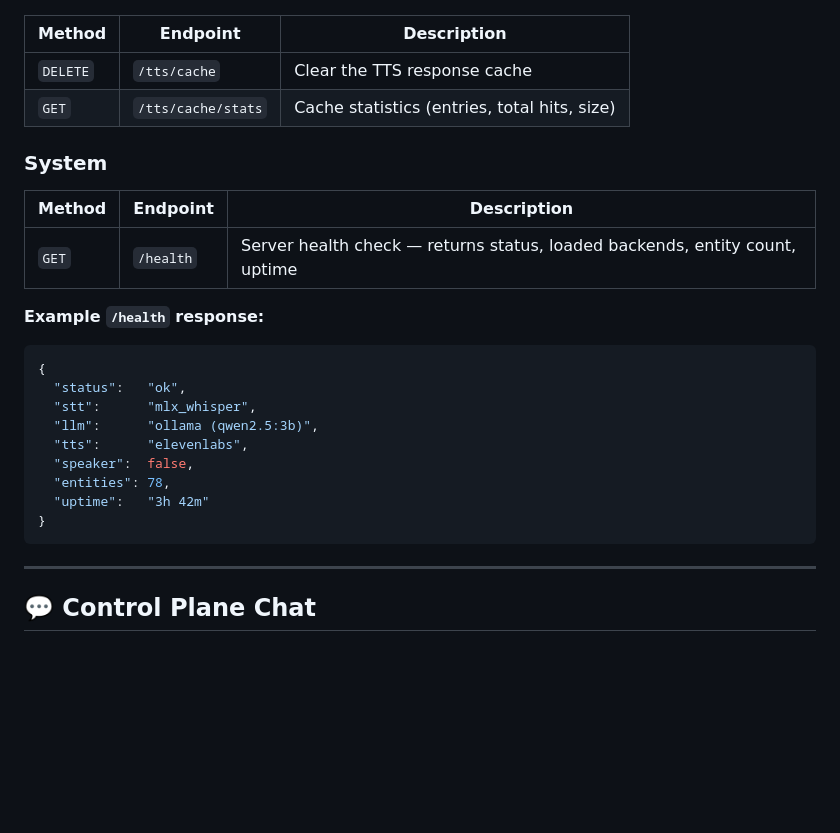
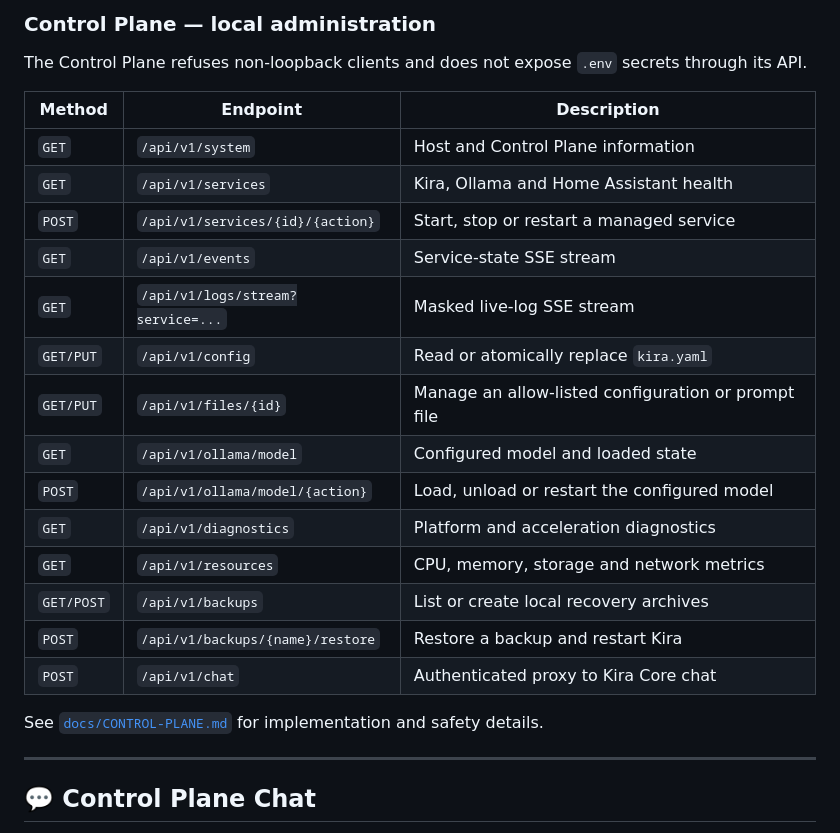
Before and after one commit to colussim/HomeCortex, a Markdown page: README.md, the part around the change printed below. Drawn GitHub-style; blank space fills up the shorter version.

````diff
--- a/README.md
+++ b/README.md
@@ -731,27 +754,27 @@ curl -X POST http://localhost:8000/alert \
+### Control Plane — local administration
+
+The Control Plane refuses non-loopback clients and does not expose `.env`
+secrets through its API.
 
 | Method | Endpoint | Description |
 |---|---|---|
-| `DELETE` | `/tts/cache` | Clear the TTS response cache |
-| `GET` | `/tts/cache/stats` | Cache statistics (entries, total hits, size) |
+| `GET` | `/api/v1/system` | Host and Control Plane information |
+| `GET` | `/api/v1/services` | Kira, Ollama and Home Assistant health |
+| `POST` | `/api/v1/services/{id}/{action}` | Start, stop or restart a managed service |
+| `GET` | `/api/v1/events` | Service-state SSE stream |
+| `GET` | `/api/v1/logs/stream?service=...` | Masked live-log SSE stream |
+| `GET/PUT` | `/api/v1/config` | Read or atomically replace `kira.yaml` |
+| `GET/PUT` | `/api/v1/files/{id}` | Manage an allow-listed configuration or prompt file |
+| `GET` | `/api/v1/ollama/model` | Configured model and loaded state |
+| `POST` | `/api/v1/ollama/model/{action}` | Load, unload or restart the configured model |
+| `GET` | `/api/v1/diagnostics` | Platform and acceleration diagnostics |
+| `GET` | `/api/v1/resources` | CPU, memory, storage and network metrics |
+| `GET/POST` | `/api/v1/backups` | List or create local recovery archives |
+| `POST` | `/api/v1/backups/{name}/restore` | Restore a backup and restart Kira |
+| `POST` | `/api/v1/chat` | Authenticated proxy to Kira Core chat |
 
-### System
-
-| Method | Endpoint | Description |
-|---|---|---|
-| `GET` | `/health` | Server health check — returns status, loaded backends, entity count, uptime |
-
-**Example `/health` response:**
-```json
-{
-  "status":   "ok",
-  "stt":      "mlx_whisper",
-  "llm":      "ollama (qwen2.5:3b)",
-  "tts":      "elevenlabs",
-  "speaker":  false,
-  "entities": 78,
-  "uptime":   "3h 42m"
-}
-```
+See [`docs/CONTROL-PLANE.md`](docs/CONTROL-PLANE.md) for implementation and
+safety details.
 
 ---
 
````
Also changed, not shown: other parts of README.md (+54 -27 lines), imgs/chat.png (added), imgs/dashboard.png (added).
